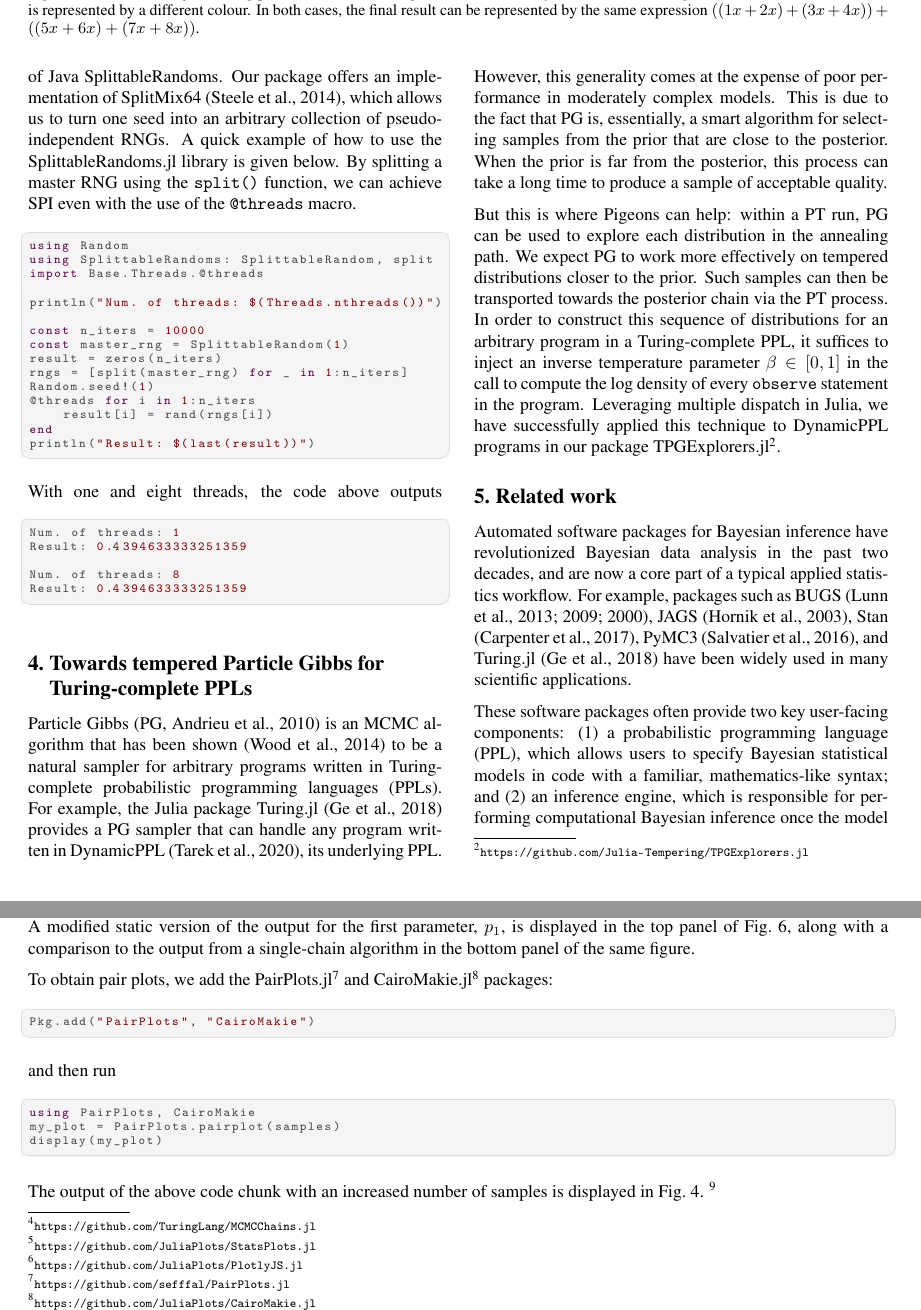
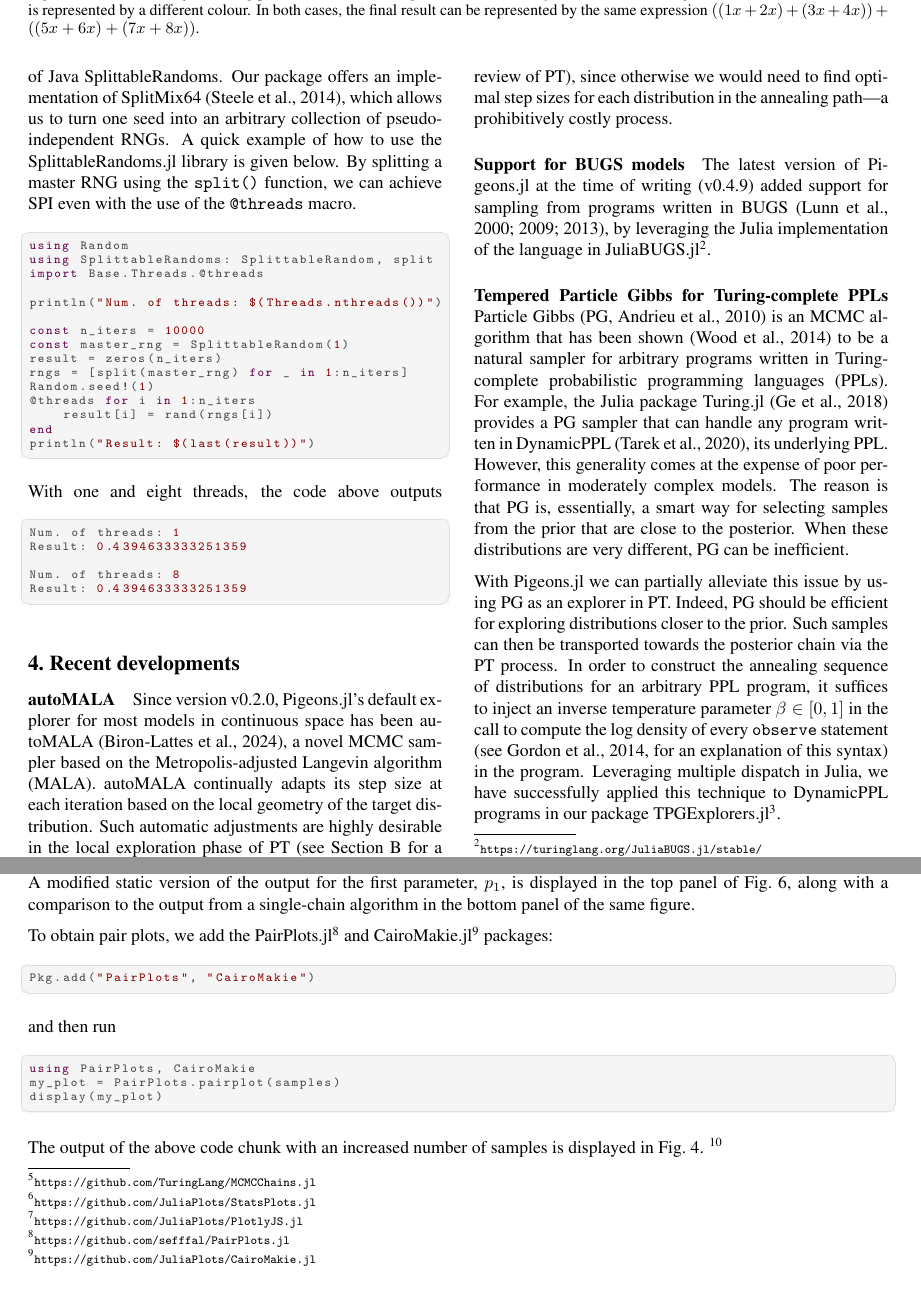
Before and after one commit to Julia-Tempering/Pigeons-Paper, a LaTeX paper (workshop/paper.tex, which reads workshop/TPG.tex, workshop/new_developments.tex): two parts of pages 4 and 11 of 18 before the commit and two parts of pages 4 and 10 of 17 after it, joined at a grey line, cut so that both start at the same text, the shorter picture padded with empty space. Compiled offline with pdfLaTeX.

Commit message:
new devels + fixes

```diff
--- a/workshop/TPG.tex
+++ /dev/null
@@ -1,25 +0,0 @@
-\section{Towards tempered Particle Gibbs for Turing-complete PPLs}
-
-Particle Gibbs (PG, \citealp{andrieu2010particle}) is an MCMC
-algorithm that has been shown \citep{wood2014new} to be a natural sampler for
-arbitrary programs written in Turing-complete probabilistic programming
-languages (PPLs). For example, the Julia package Turing.jl \citep{ge2018turing}
-provides a PG sampler that can handle any program written in DynamicPPL
-\citep{tarek2020dynamicppl}, its underlying PPL.
-However, this generality comes at the expense of poor performance in moderately
-complex models. This is due to the fact that PG is, essentially, a smart
-algorithm for selecting samples from the prior that are close to the posterior.
-When the prior is far from the posterior, this process can take a long time to
-produce a sample of acceptable quality.
-
-But this is where Pigeons can help: within a PT run, PG can be
-used to explore each distribution in the annealing path. We expect PG to work
-more effectively on tempered
-distributions closer to the prior. Such samples can then be transported towards
-the posterior chain via the PT process.
-In order to construct this sequence of distributions for an arbitrary program in
-a Turing-complete PPL, it suffices to inject an inverse temperature parameter
-$\beta\in[0,1]$ in the call to compute the log density of every \texttt{observe}
-statement in the program. Leveraging multiple dispatch in Julia, we have
-successfully applied this technique to DynamicPPL programs in our package
-TPGExplorers.jl\footnote{\url{https://github.com/Julia-Tempering/TPGExplorers.jl}}.
--- /dev/null
+++ b/workshop/new_developments.tex
@@ -0,0 +1,44 @@
+\section{Recent developments}
+
+\paragraph{autoMALA}
+Since version v0.2.0, Pigeons.jl's default explorer for most models in continuous
+space has been autoMALA \citep{biron2024automala}, a novel MCMC sampler
+based on the Metropolis-adjusted Langevin algorithm (MALA). autoMALA continually
+adapts its step size at each iteration based on the local geometry of the target
+distribution. Such automatic adjustments are highly desirable in the local exploration
+phase of PT (see \cref{sec:PT} for a review of PT), since otherwise we would
+need to find optimal step sizes for each distribution in the annealing path---a
+prohibitively costly process.
+
+\vspace{-1em}
+
+\paragraph{Support for BUGS models}
+The latest version of Pigeons.jl at the time of writing (v0.4.9) added support
+for sampling from programs written in BUGS \cite{lunn2000winbugs,lunn2009bugs,
+lunn2013bugs}, by leveraging the Julia implementation of the
+language in JuliaBUGS.jl\footnote{\url{https://turinglang.org/JuliaBUGS.jl/stable/}}.
+
+\vspace{-1em}
+
+\paragraph{Tempered Particle Gibbs for Turing-complete PPLs}
+Particle Gibbs (PG, \citealp{andrieu2010particle}) is an MCMC
+algorithm that has been shown \citep{wood2014new} to be a natural sampler for
+arbitrary programs written in Turing-complete probabilistic programming
+languages (PPLs). For example, the Julia package Turing.jl \citep{ge2018turing}
+provides a PG sampler that can handle any program written in DynamicPPL
+\citep{tarek2020dynamicppl}, its underlying PPL.
+However, this generality comes at the expense of poor performance in moderately
+complex models. The reason is that PG is, essentially, a smart
+way for selecting samples from the prior that are close to the posterior.
+When these distributions are very different, PG can be inefficient.
+
+With Pigeons.jl we can partially alleviate this issue by using PG as an explorer
+in PT. Indeed, PG should be efficient for exploring distributions closer to the
+prior. Such samples can then be transported towards the posterior chain via the PT process.
+In order to construct the annealing sequence of distributions for an arbitrary
+PPL program, it suffices to inject an inverse temperature parameter
+$\beta\in[0,1]$ in the call to compute the log density of every \texttt{observe}
+statement \citep[see][for an explanation of this syntax]{gordon2014probabilistic}
+in the program. Leveraging multiple dispatch in Julia, we have
+successfully applied this technique to DynamicPPL programs in our package
+TPGExplorers.jl\footnote{\url{https://github.com/Julia-Tempering/TPGExplorers.jl}}.
--- a/workshop/paper.tex
+++ b/workshop/paper.tex
@@ -40,3 +42,5 @@
 \input{abstract}
 \input{introduction.tex}
 \input{SPI.tex}
+\input{new_developments}
+%\input{related.tex}
```
Also changed, not shown: workshop/abstract.tex (+2 -3 lines), workshop/ref.bib (+31 -0 lines), workshop/paper.tex (8 more changed lines).
